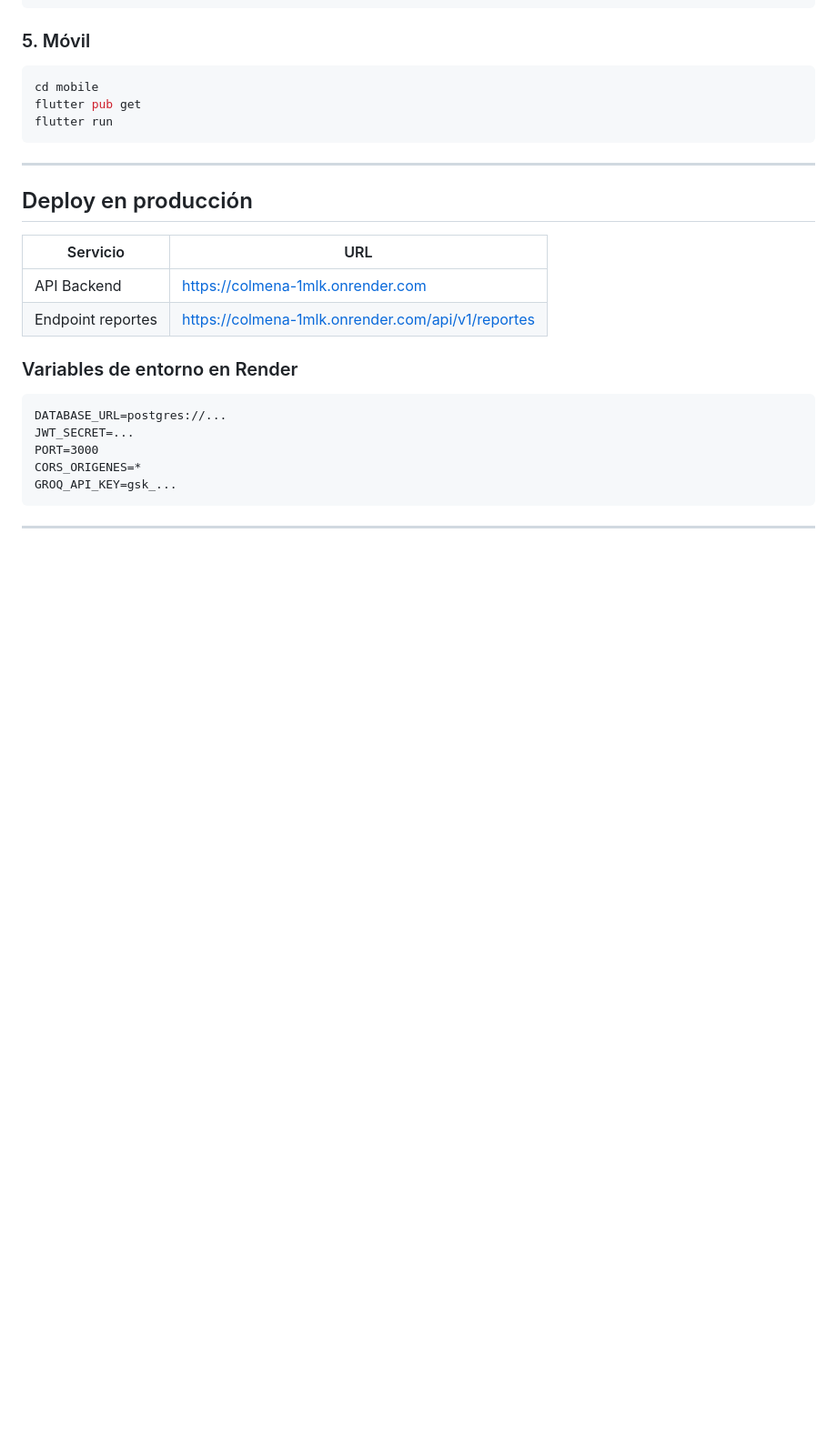
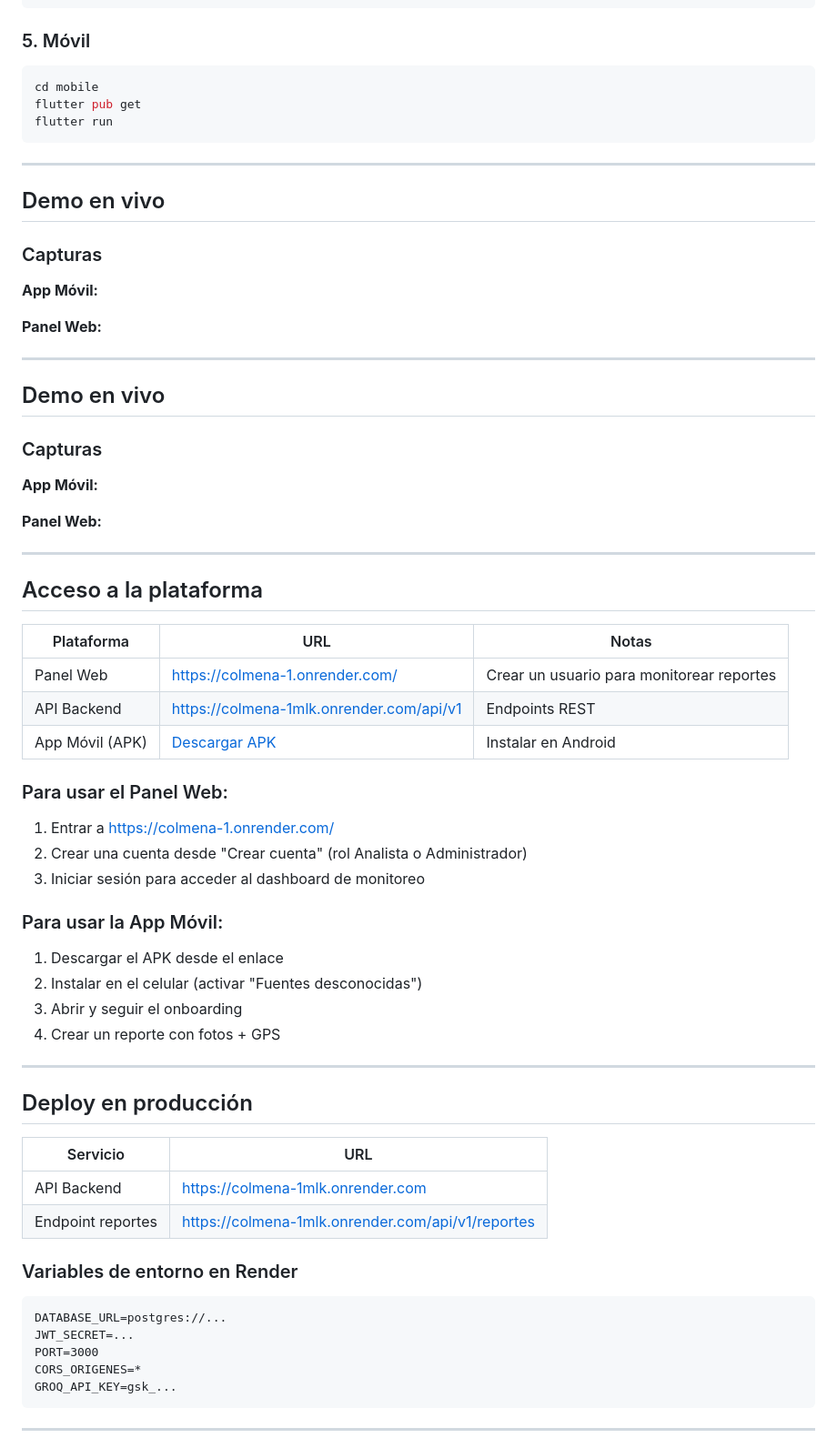
Before and after one commit to Romulo-Tolemaico/colmena, a Markdown page: README.md, the part around the change. Shown at 91% size. Rendered like a GitHub page; blank space fills up the shorter version.

Commit message:
docs: agregar enlaces deploy, capturas y guión demo

```diff
--- a/README.md
+++ b/README.md
@@ -203,6 +203,55 @@ flutter run
 
 ---
 
+## Demo en vivo
+
+### Capturas
+
+**App Móvil:**
+
+<!-- Pegar imagen aquí -->
+
+**Panel Web:**
+
+<!-- Pegar imagen aquí -->
+
+---
+
+## Demo en vivo
+
+### Capturas
+
+**App Móvil:**
+
+<!-- Pegar imagen aquí -->
+
+**Panel Web:**
+
+<!-- Pegar imagen aquí -->
+
+---
+
+## Acceso a la plataforma
+
+| Plataforma | URL | Notas |
+|-----------|-----|-------|
+| Panel Web | https://colmena-1.onrender.com/ | Crear un usuario para monitorear reportes |
+| API Backend | https://colmena-1mlk.onrender.com/api/v1 | Endpoints REST |
+| App Móvil (APK) | [Descargar APK](https://drive.google.com/file/d/18QMdPox62MKUb3F--vTEBmno43l9mxfL/view?usp=sharing) | Instalar en Android |
+
+### Para usar el Panel Web:
+1. Entrar a https://colmena-1.onrender.com/
+2. Crear una cuenta desde "Crear cuenta" (rol Analista o Administrador)
+3. Iniciar sesión para acceder al dashboard de monitoreo
+
+### Para usar la App Móvil:
+1. Descargar el APK desde el enlace
+2. Instalar en el celular (activar "Fuentes desconocidas")
+3. Abrir y seguir el onboarding
+4. Crear un reporte con fotos + GPS
+
+---
+
 ## Deploy en producción
 
 | Servicio | URL |
```
Also changed, not shown: DEMO_GUION.md (added, +136 -0 lines).
